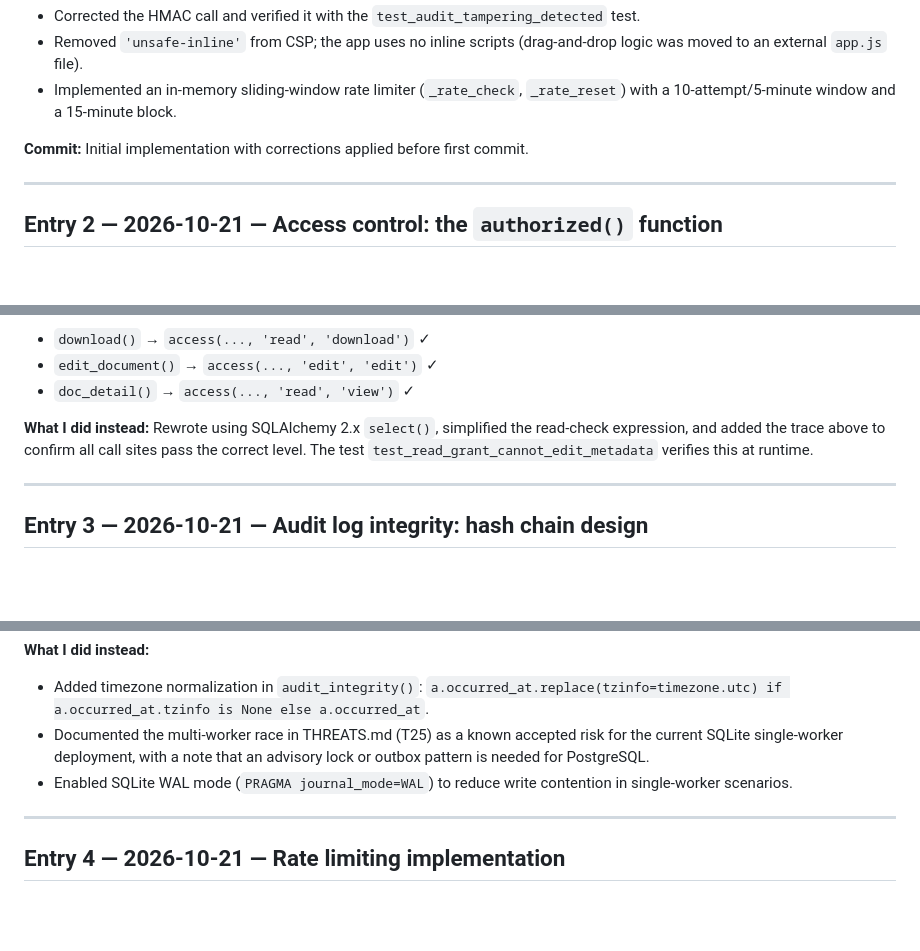
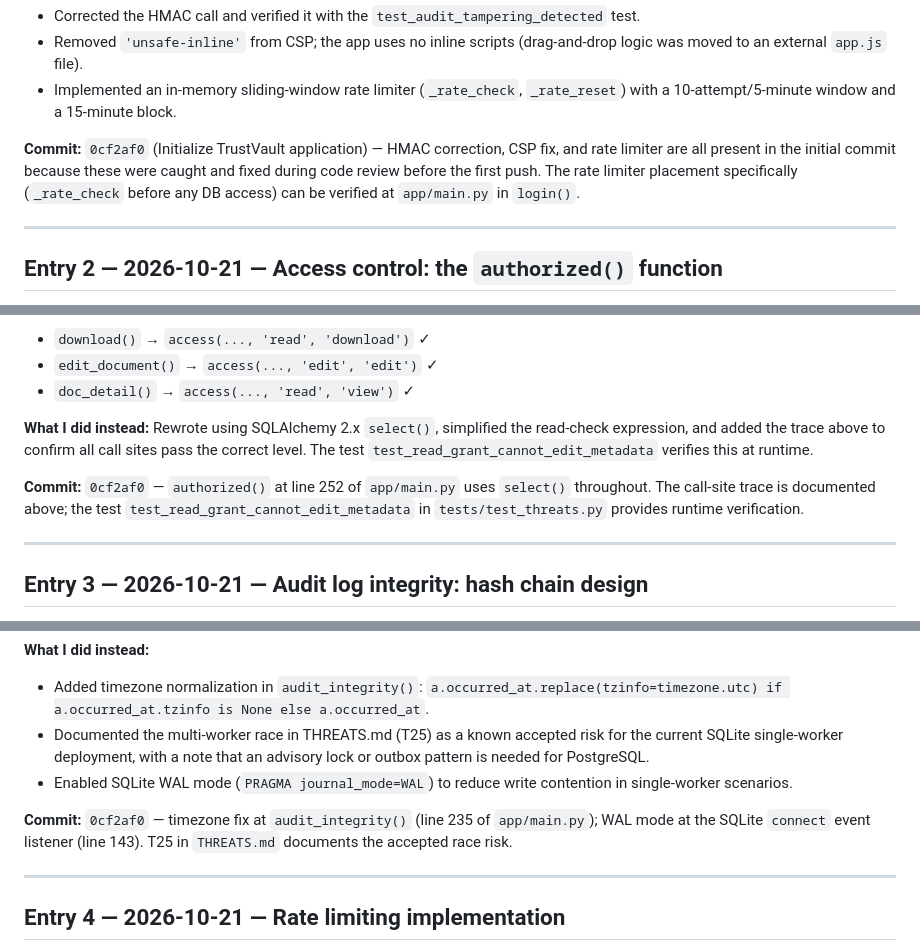
Before and after one commit to athota-manikanta/TrustVault, a Markdown page: PROMPTS.md, 3 parts joined by grey strips. GitHub-like rendering; blank space fills up the shorter version.

Commit message:
docs: add commit hash references to all PROMPTS.md entries with exact file/line pointers

```diff
--- a/PROMPTS.md
+++ b/PROMPTS.md
@@ -20,7 +20,7 @@ This file documents every significant interaction with AI tools during the devel
 - Removed `'unsafe-inline'` from CSP; the app uses no inline scripts (drag-and-drop logic was moved to an external `app.js` file).
 - Implemented an in-memory sliding-window rate limiter (`_rate_check`, `_rate_reset`) with a 10-attempt/5-minute window and a 15-minute block.
 
-**Commit:** Initial implementation with corrections applied before first commit.
+**Commit:** `0cf2af0` (Initialize TrustVault application) — HMAC correction, CSP fix, and rate limiter are all present in the initial commit because these were caught and fixed during code review before the first push. The rate limiter placement specifically (`_rate_check` before any DB access) can be verified at `app/main.py` in `login()`.
 
 ---
 
@@ -48,6 +48,8 @@ More importantly, I verified that the function is called with the correct `level
 
 **What I did instead:** Rewrote using SQLAlchemy 2.x `select()`, simplified the read-check expression, and added the trace above to confirm all call sites pass the correct level. The test `test_read_grant_cannot_edit_metadata` verifies this at runtime.
 
+**Commit:** `0cf2af0` — `authorized()` at line 252 of `app/main.py` uses `select()` throughout. The call-site trace is documented above; the test `test_read_grant_cannot_edit_metadata` in `tests/test_threats.py` provides runtime verification.
+
 ---
 
 ## Entry 3 — 2026-10-21 — Audit log integrity: hash chain design
@@ -68,6 +70,8 @@ The AI was confident the chain was correct. It was not. The timezone bug would c
 - Documented the multi-worker race in THREATS.md (T25) as a known accepted risk for the current SQLite single-worker deployment, with a note that an advisory lock or outbox pattern is needed for PostgreSQL.
 - Enabled SQLite WAL mode (`PRAGMA journal_mode=WAL`) to reduce write contention in single-worker scenarios.
 
+**Commit:** `0cf2af0` — timezone fix at `audit_integrity()` (line 235 of `app/main.py`); WAL mode at the SQLite `connect` event listener (line 143). T25 in `THREATS.md` documents the accepted race risk.
+
 ---
 
 ## Entry 4 — 2026-10-21 — Rate limiting implementation
```
Also changed, not shown: other parts of PROMPTS.md (+6 -0 lines).
